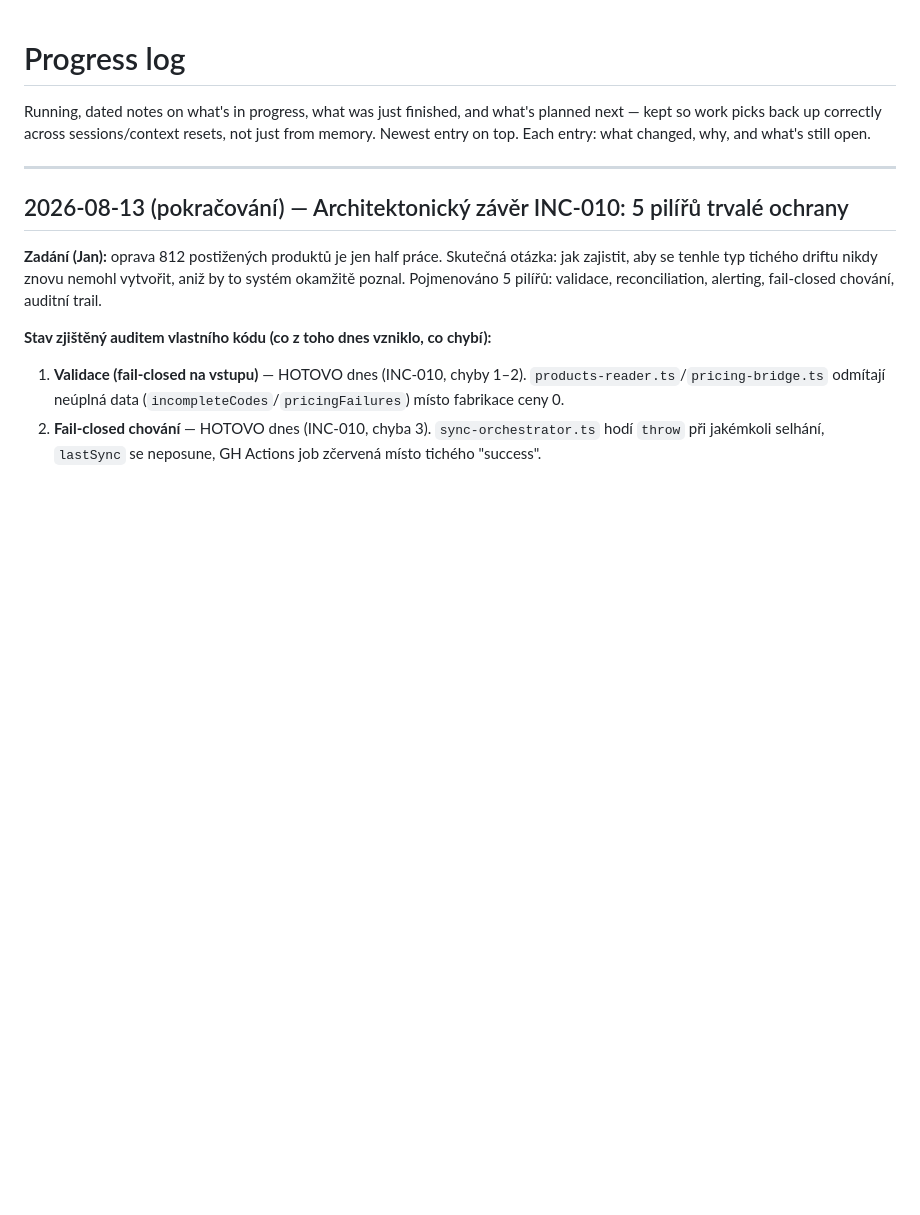
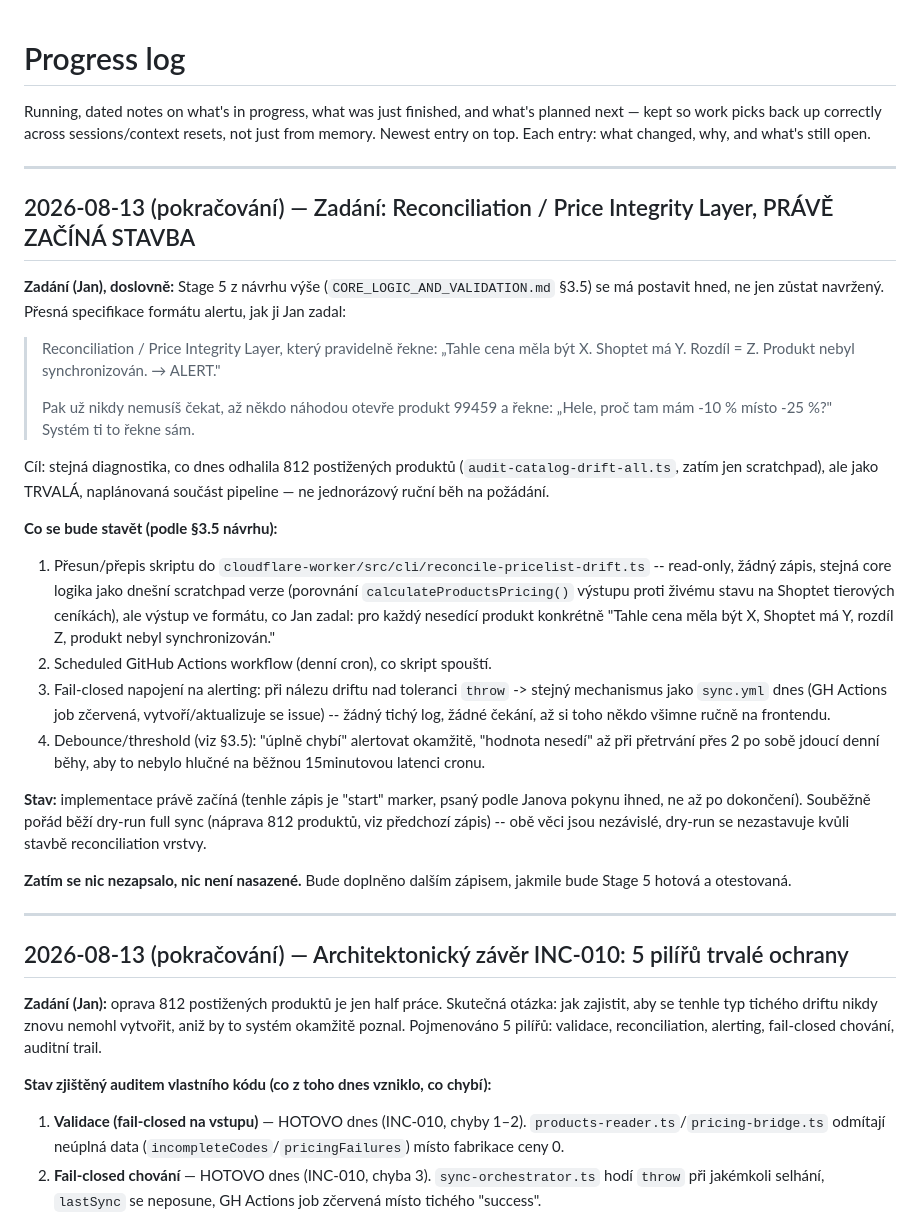
Before and after one commit to hlancaric-ship-it/okfish-pricing-engine, a Markdown page: docs/PROGRESS_LOG.md, the part around the change. GitHub-like rendering; blank space fills up the shorter version.

Commit message:
docs: log start of Reconciliation / Price Integrity Layer build (Jan's spec)
Co-Authored-By: Claude Sonnet 5 <noreply@anthropic.com>

```diff
--- a/docs/PROGRESS_LOG.md
+++ b/docs/PROGRESS_LOG.md
@@ -4,6 +4,50 @@ Running, dated notes on what's in progress, what was just finished, and what's
 planned next — kept so work picks back up correctly across sessions/context
 resets, not just from memory. Newest entry on top. Each entry: what changed,
 why, and what's still open.
+
+---
+
+## 2026-08-13 (pokračování) — Zadání: Reconciliation / Price Integrity Layer, PRÁVĚ ZAČÍNÁ STAVBA
+
+**Zadání (Jan), doslovně:** Stage 5 z návrhu výše (`CORE_LOGIC_AND_VALIDATION.md`
+§3.5) se má postavit hned, ne jen zůstat navržený. Přesná specifikace
+formátu alertu, jak ji Jan zadal:
+
+> Reconciliation / Price Integrity Layer, který pravidelně řekne:
+> „Tahle cena měla být X. Shoptet má Y. Rozdíl = Z. Produkt nebyl
+> synchronizován. → ALERT."
+>
+> Pak už nikdy nemusíš čekat, až někdo náhodou otevře produkt 99459 a
+> řekne: „Hele, proč tam mám -10 % místo -25 %?" Systém ti to řekne sám.
+
+Cíl: stejná diagnostika, co dnes odhalila 812 postižených produktů
+(`audit-catalog-drift-all.ts`, zatím jen scratchpad), ale jako TRVALÁ,
+naplánovaná součást pipeline — ne jednorázový ruční běh na požádání.
+
+**Co se bude stavět (podle §3.5 návrhu):**
+1. Přesun/přepis skriptu do `cloudflare-worker/src/cli/reconcile-pricelist-drift.ts`
+   -- read-only, žádný zápis, stejná core logika jako dnešní scratchpad
+   verze (porovnání `calculateProductsPricing()` výstupu proti živému
+   stavu na Shoptet tierových ceníkách), ale výstup ve formátu, co Jan
+   zadal: pro každý nesedící produkt konkrétně "Tahle cena měla být X,
+   Shoptet má Y, rozdíl Z, produkt nebyl synchronizován."
+2. Scheduled GitHub Actions workflow (denní cron), co skript spouští.
+3. Fail-closed napojení na alerting: při nálezu driftu nad toleranci
+   `throw` -> stejný mechanismus jako `sync.yml` dnes (GH Actions job
+   zčervená, vytvoří/aktualizuje se issue) -- žádný tichý log, žádné
+   čekání, až si toho někdo všimne ručně na frontendu.
+4. Debounce/threshold (viz §3.5): "úplně chybí" alertovat okamžitě,
+   "hodnota nesedí" až při přetrvání přes 2 po sobě jdoucí denní běhy,
+   aby to nebylo hlučné na běžnou 15minutovou latenci cronu.
+
+**Stav:** implementace právě začíná (tenhle zápis je "start" marker,
+psaný podle Janova pokynu ihned, ne až po dokončení). Souběžně pořád
+běží dry-run full sync (náprava 812 produktů, viz předchozí zápis) --
+obě věci jsou nezávislé, dry-run se nezastavuje kvůli stavbě
+reconciliation vrstvy.
+
+**Zatím se nic nezapsalo, nic není nasazené.** Bude doplněno dalším
+zápisem, jakmile bude Stage 5 hotová a otestovaná.
 
 ---
 
```
